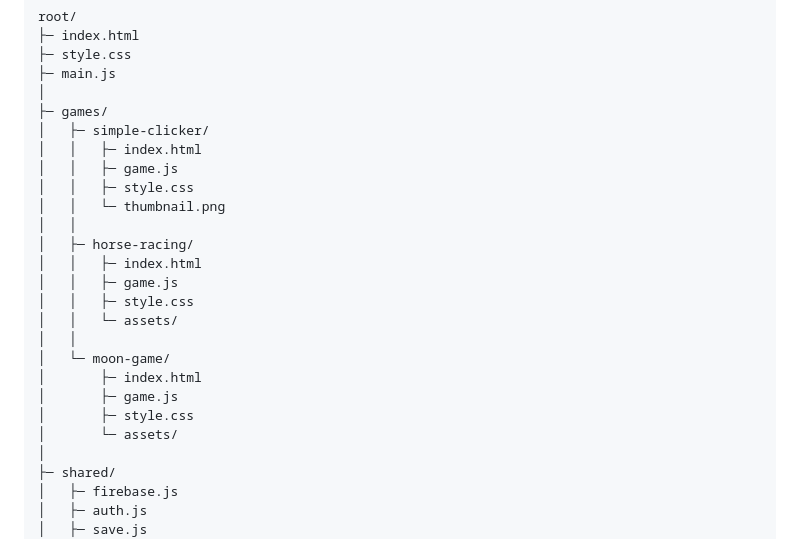
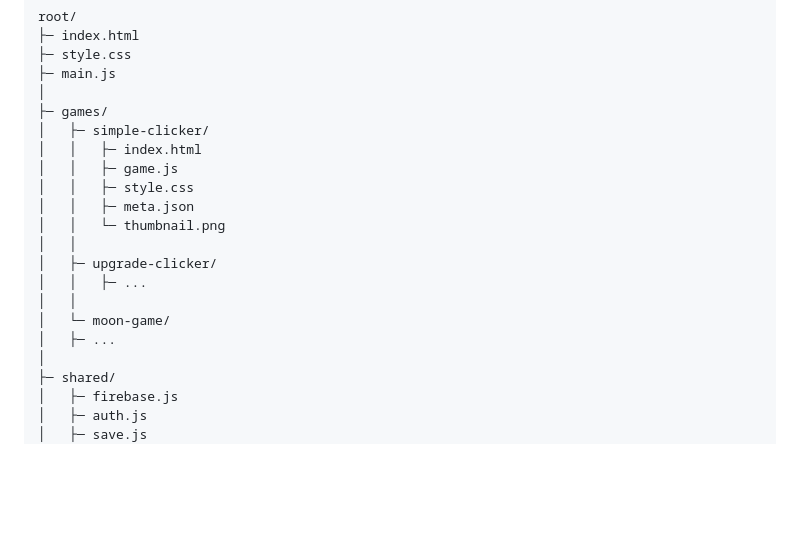
Before and after one commit to wjaxhson/html5games, a Markdown page: docs/folder_structure.md, the part around the change. Drawn GitHub-style; blank space fills up the shorter version.

```diff
--- a/docs/folder_structure.md
+++ b/docs/folder_structure.md
@@ -11,19 +11,14 @@ root/
 │   │   ├─ index.html
 │   │   ├─ game.js
 │   │   ├─ style.css
+│   │   ├─ meta.json
 │   │   └─ thumbnail.png
 │   │
-│   ├─ horse-racing/
-│   │   ├─ index.html
-│   │   ├─ game.js
-│   │   ├─ style.css
-│   │   └─ assets/
+│   ├─ upgrade-clicker/
+│   │   ├─ ...
 │   │
 │   └─ moon-game/
-│       ├─ index.html
-│       ├─ game.js
-│       ├─ style.css
-│       └─ assets/
+│   ├─ ...
 │
 ├─ shared/
 │   ├─ firebase.js
```
